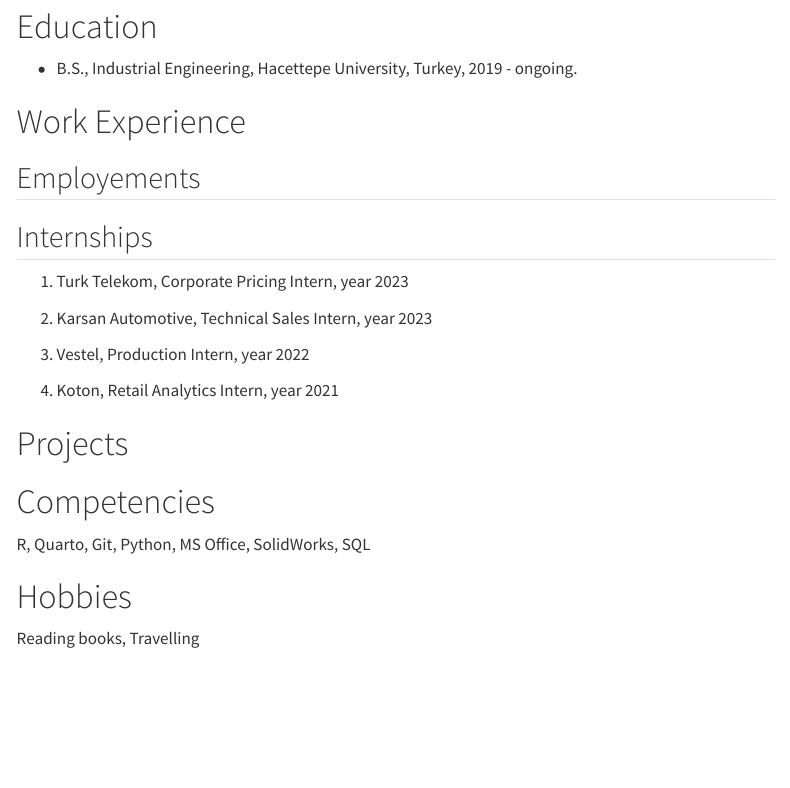
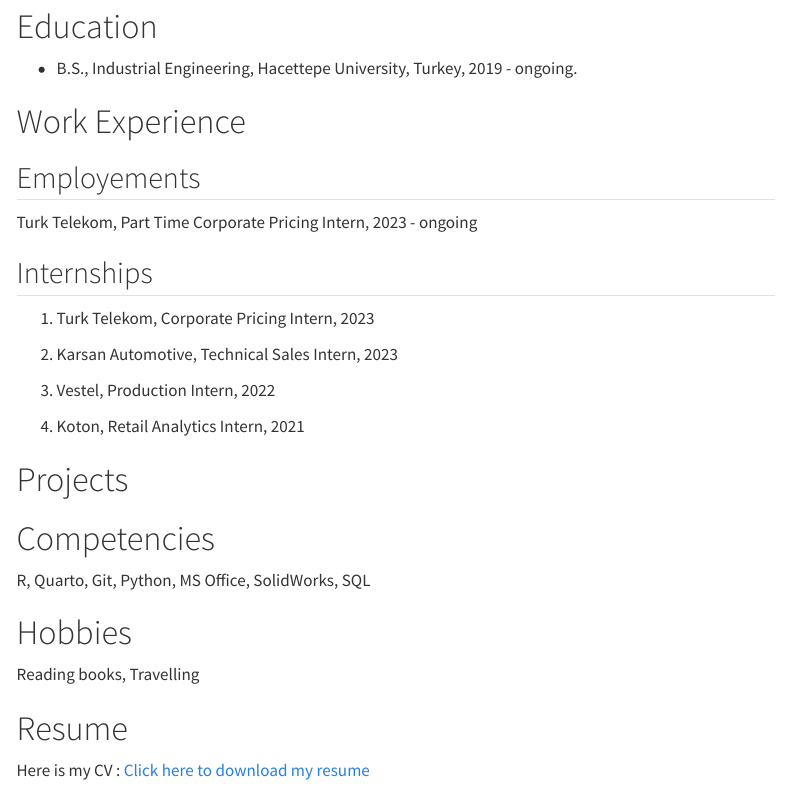
Before and after one commit to emu-hacettepe-analytics/emu430-fall2023-AysenurErenn, a Quarto document (about.qmd): the page in a window 1100 px wide, from 80 px down. Rendered offline with R 4.5, knitr and Pandoc in place of Quarto, with nearby package versions; menus at the side of the page are left out.

Commit message:
About me

```diff
--- a/about.qmd
+++ b/about.qmd
@@ -10,16 +10,17 @@
 # Work Experience
 
 ## Employements
+Turk Telekom, Part Time Corporate Pricing Intern, 2023 - ongoing
 
 ## Internships
 
-1.  Turk Telekom, Corporate Pricing Intern, year 2023
+1.  Turk Telekom, Corporate Pricing Intern, 2023
 
-2.  Karsan Automotive, Technical Sales Intern, year 2023
+2.  Karsan Automotive, Technical Sales Intern, 2023
 
-3.  Vestel, Production Intern, year 2022
+3.  Vestel, Production Intern, 2022
 
-4.  Koton, Retail Analytics Intern, year 2021
+4.  Koton, Retail Analytics Intern, 2021
 
 # Projects
 
@@ -30,3 +31,7 @@
 # Hobbies
 
 Reading books, Travelling
+
+# Resume
+
+Here is my CV : [Click here to download my resume](CV.pdf)
```
Also changed, not shown: .RData (added), CV.pdf (added), README.md, docs/search.json, 3 other files.
